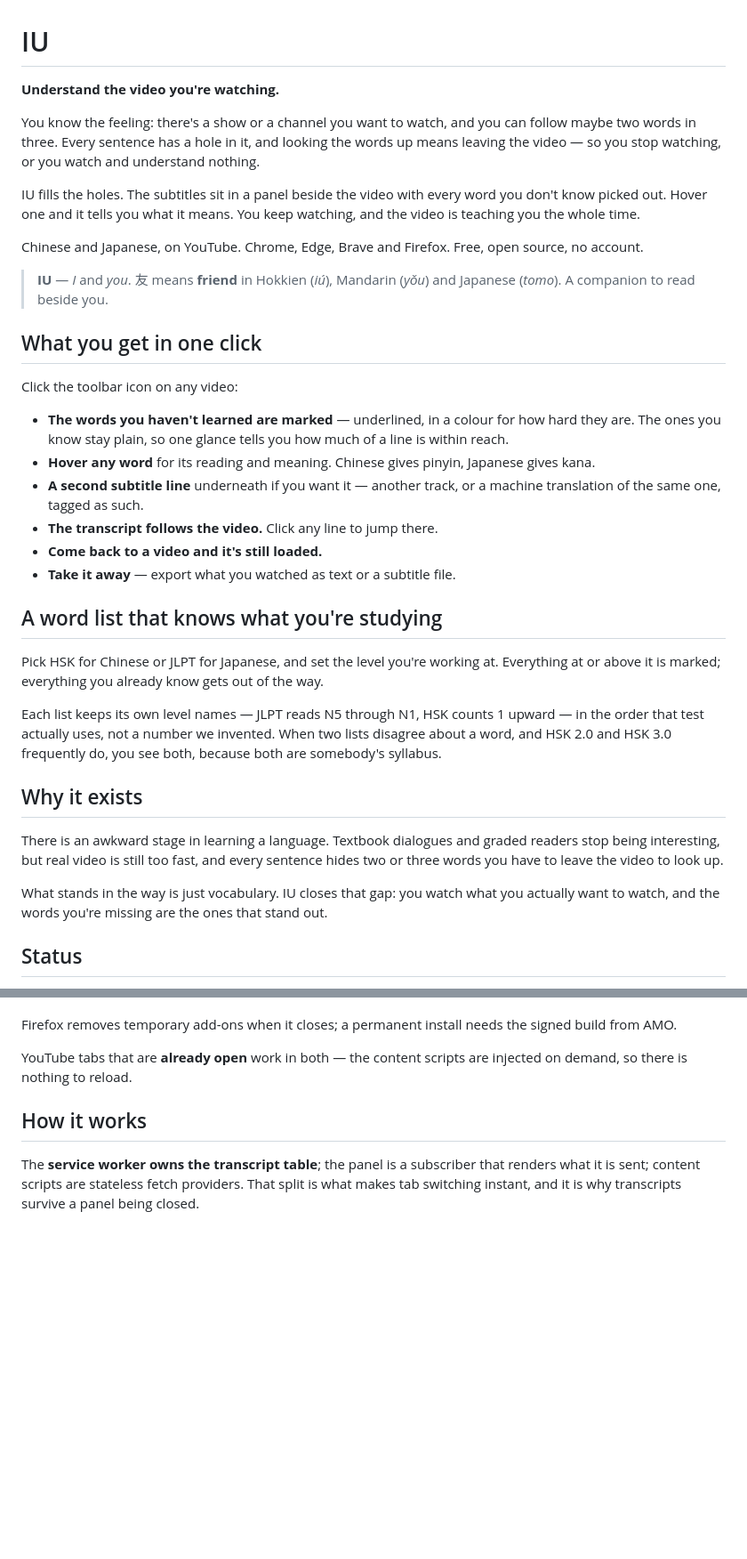
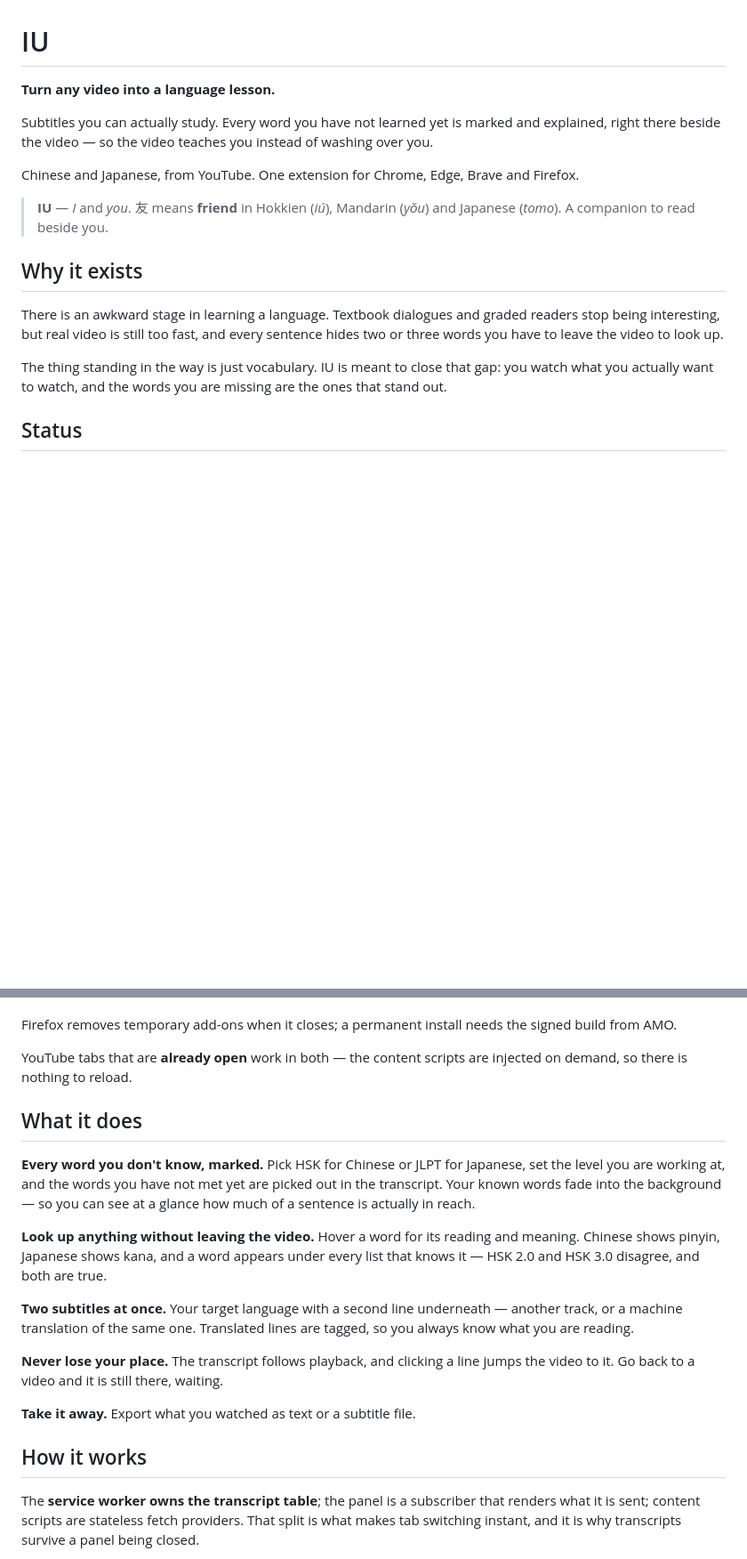
Before and after one commit to lhernandez0/iu, a Markdown page: README.md, 2 parts joined by grey strips. Shown at 89% size. Rendered like a GitHub page; blank space fills up the shorter version.

```diff
--- a/README.md
+++ b/README.md
@@ -1,47 +1,16 @@
 # IU
 
-**Understand the video you're watching.**
+**Turn any video into a language lesson.**
 
-You know the feeling: there's a show or a channel you want to watch, and you can
-follow maybe two words in three. Every sentence has a hole in it, and looking the
-words up means leaving the video — so you stop watching, or you watch and
-understand nothing.
+Subtitles you can actually study. Every word you have not learned yet is marked
+and explained, right there beside the video — so the video teaches you instead of
+washing over you.
 
-IU fills the holes. The subtitles sit in a panel beside the video with every word
-you don't know picked out. Hover one and it tells you what it means. You keep
-watching, and the video is teaching you the whole time.
-
-Chinese and Japanese, on YouTube. Chrome, Edge, Brave and Firefox. Free, open
-source, no account.
+Chinese and Japanese, from YouTube. One extension for Chrome, Edge, Brave and
+Firefox.
 
 > **IU** — *I* and *you*. 友 means **friend** in Hokkien (*iú*), Mandarin (*yǒu*)
 > and Japanese (*tomo*). A companion to read beside you.
-
-## What you get in one click
-
-Click the toolbar icon on any video:
-
-- **The words you haven't learned are marked** — underlined, in a colour for how
-  hard they are. The ones you know stay plain, so one glance tells you how much of
-  a line is within reach.
-- **Hover any word** for its reading and meaning. Chinese gives pinyin, Japanese
-  gives kana.
-- **A second subtitle line** underneath if you want it — another track, or a
-  machine translation of the same one, tagged as such.
-- **The transcript follows the video.** Click any line to jump there.
-- **Come back to a video and it's still loaded.**
-- **Take it away** — export what you watched as text or a subtitle file.
-
-## A word list that knows what you're studying
-
-Pick HSK for Chinese or JLPT for Japanese, and set the level you're working at.
-Everything at or above it is marked; everything you already know gets out of the
-way.
-
-Each list keeps its own level names — JLPT reads N5 through N1, HSK counts 1
-upward — in the order that test actually uses, not a number we invented. When two
-lists disagree about a word, and HSK 2.0 and HSK 3.0 frequently do, you see both,
-because both are somebody's syllabus.
 
 ## Why it exists
 
@@ -49,8 +18,9 @@ There is an awkward stage in learning a language. Textbook dialogues and graded
 readers stop being interesting, but real video is still too fast, and every
 sentence hides two or three words you have to leave the video to look up.
 
-What stands in the way is just vocabulary. IU closes that gap: you watch what you
-actually want to watch, and the words you're missing are the ones that stand out.
+The thing standing in the way is just vocabulary. IU is meant to close that gap:
+you watch what you actually want to watch, and the words you are missing are the
+ones that stand out.
 
 ## Status
 
@@ -91,6 +61,26 @@ signed build from AMO.
 
 YouTube tabs that are **already open** work in both — the content scripts are
 injected on demand, so there is nothing to reload.
+
+## What it does
+
+**Every word you don't know, marked.** Pick HSK for Chinese or JLPT for Japanese,
+set the level you are working at, and the words you have not met yet are picked
+out in the transcript. Your known words fade into the background — so you can see
+at a glance how much of a sentence is actually in reach.
+
+**Look up anything without leaving the video.** Hover a word for its reading and
+meaning. Chinese shows pinyin, Japanese shows kana, and a word appears under every
+list that knows it — HSK 2.0 and HSK 3.0 disagree, and both are true.
+
+**Two subtitles at once.** Your target language with a second line underneath —
+another track, or a machine translation of the same one. Translated lines are
+tagged, so you always know what you are reading.
+
+**Never lose your place.** The transcript follows playback, and clicking a line
+jumps the video to it. Go back to a video and it is still there, waiting.
+
+**Take it away.** Export what you watched as text or a subtitle file.
 
 ## How it works
 
```
Also changed, not shown: other parts of README.md (+0 -12 lines), CHROMEWEBSTORE.md (+34 -57 lines).
